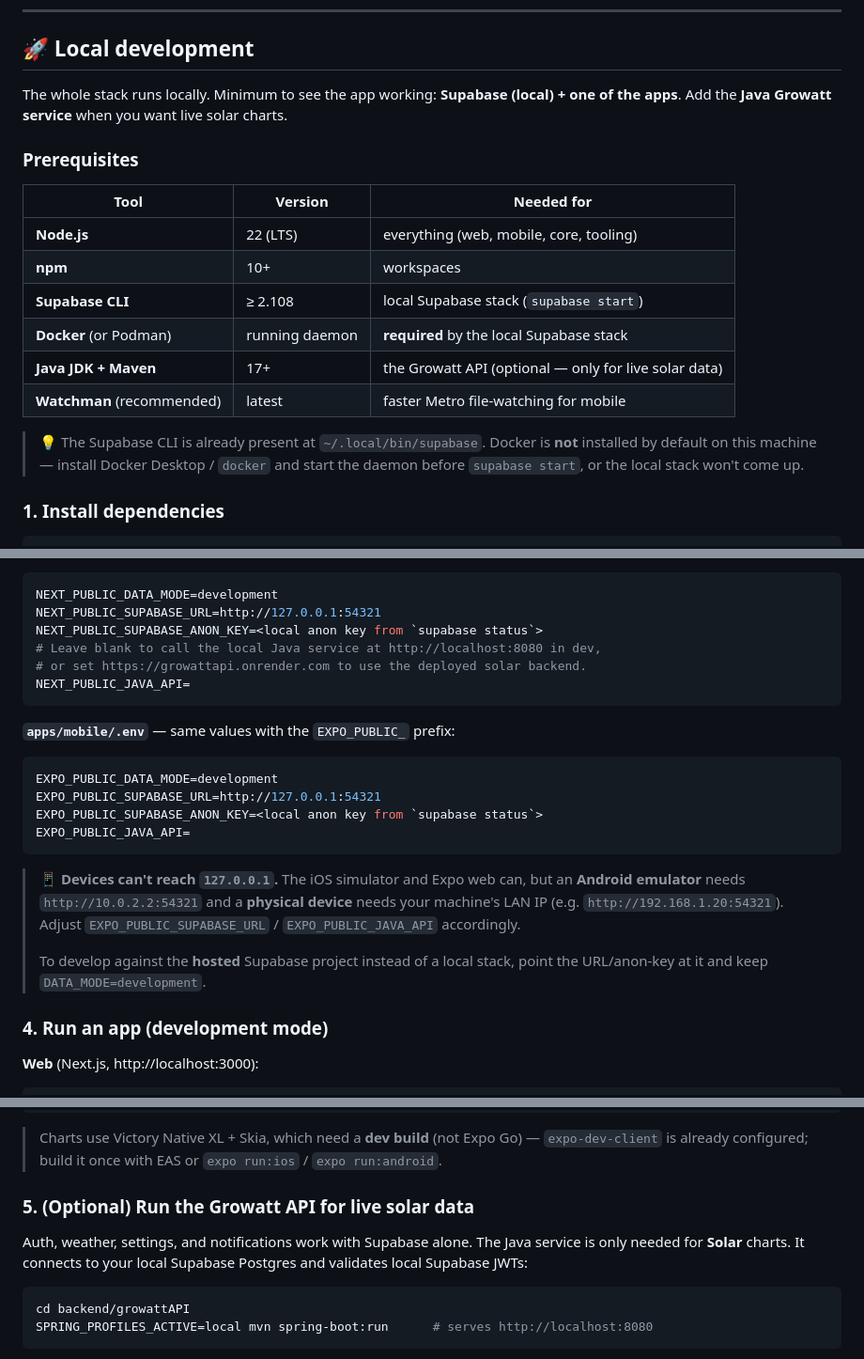
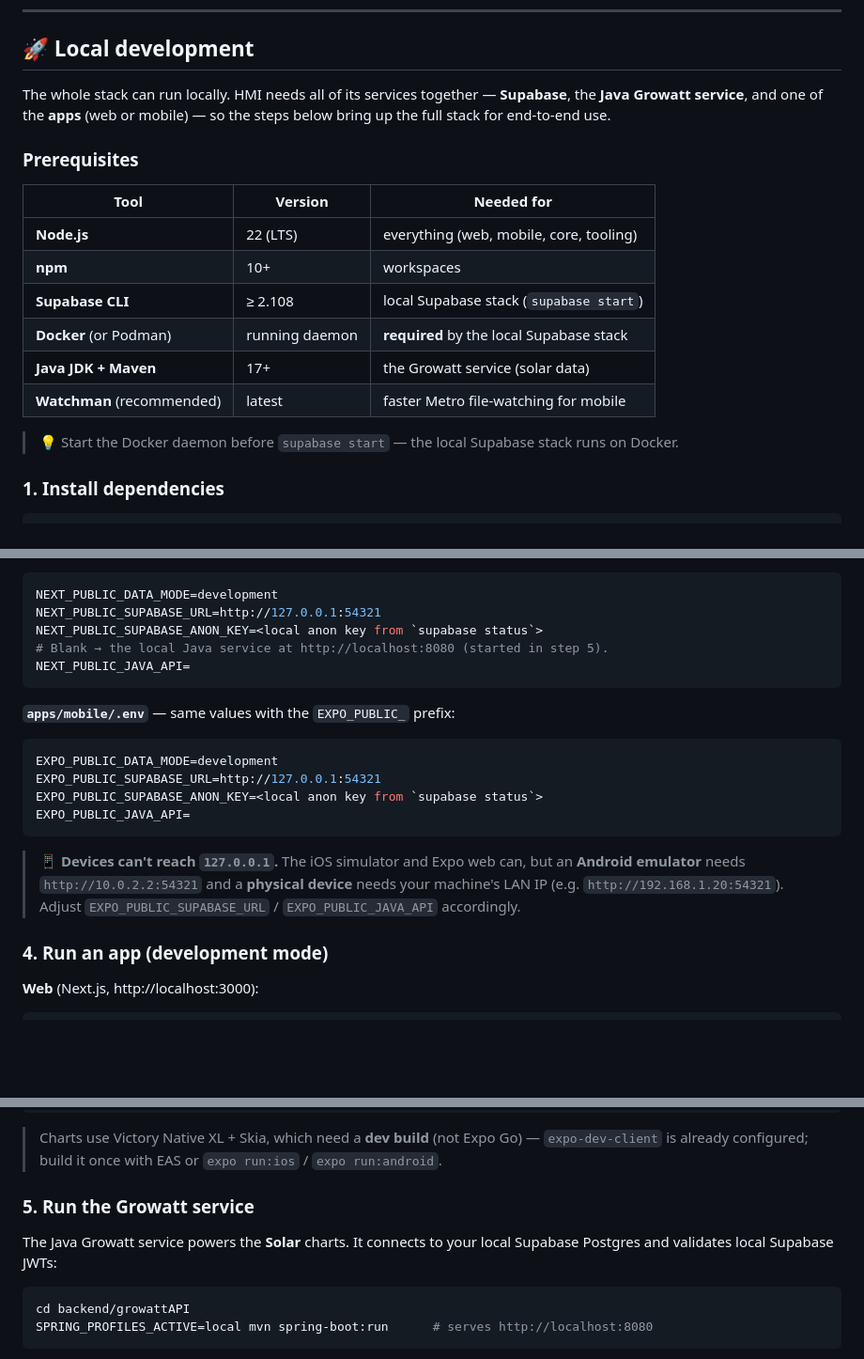
Before and after one commit to AleksanderSandnes/HMI, a Markdown page: README.md, 3 parts joined by grey strips. Shown at 94% size. Rendered like a GitHub page; blank space fills up the shorter version.

Commit message:
docs: reframe local dev as one full stack (all services required)
- Intro: 'the whole stack can run locally', all services needed together.
- Drop the machine-specific Supabase-CLI-installed note (keep the Docker tip).
- Remove prod/dev config-switching asides so env setup reads as one-time,
  not a toggle you must edit to change modes.
- Step 5 (Growatt service) is no longer optional.

````diff
--- a/README.md
+++ b/README.md
@@ -103,23 +103,22 @@ API) for the part Supabase can't host.
 
 ## 🚀 Local development
 
-The whole stack runs locally. Minimum to see the app working: **Supabase (local) + one of the apps**.
-Add the **Java Growatt service** when you want live solar charts.
+The whole stack can run locally. HMI needs all of its services together — **Supabase**, the **Java
+Growatt service**, and one of the **apps** (web or mobile) — so the steps below bring up the full
+stack for end-to-end use.
 
 ### Prerequisites
 
-| Tool                       | Version        | Needed for                                            |
-| -------------------------- | -------------- | ----------------------------------------------------- |
-| **Node.js**                | 22 (LTS)       | everything (web, mobile, core, tooling)               |
-| **npm**                    | 10+            | workspaces                                            |
-| **Supabase CLI**           | ≥ 2.108        | local Supabase stack (`supabase start`)               |
-| **Docker** (or Podman)     | running daemon | **required** by the local Supabase stack              |
-| **Java JDK + Maven**       | 17+            | the Growatt API (optional — only for live solar data) |
-| **Watchman** (recommended) | latest         | faster Metro file-watching for mobile                 |
+| Tool                       | Version        | Needed for                               |
+| -------------------------- | -------------- | ---------------------------------------- |
+| **Node.js**                | 22 (LTS)       | everything (web, mobile, core, tooling)  |
+| **npm**                    | 10+            | workspaces                               |
+| **Supabase CLI**           | ≥ 2.108        | local Supabase stack (`supabase start`)  |
+| **Docker** (or Podman)     | running daemon | **required** by the local Supabase stack |
+| **Java JDK + Maven**       | 17+            | the Growatt service (solar data)         |
+| **Watchman** (recommended) | latest         | faster Metro file-watching for mobile    |
 
-> 💡 The Supabase CLI is already present at `~/.local/bin/supabase`. Docker is **not** installed by
-> default on this machine — install Docker Desktop / `docker` and start the daemon before
-> `supabase start`, or the local stack won't come up.
+> 💡 Start the Docker daemon before `supabase start` — the local Supabase stack runs on Docker.
 
 ### 1. Install dependencies
 
@@ -175,8 +174,7 @@ cp apps/mobile/.env.example apps/mobile/.env
 NEXT_PUBLIC_DATA_MODE=development
 NEXT_PUBLIC_SUPABASE_URL=http://127.0.0.1:54321
 NEXT_PUBLIC_SUPABASE_ANON_KEY=<local anon key from `supabase status`>
-# Leave blank to call the local Java service at http://localhost:8080 in dev,
-# or set https://growattapi.onrender.com to use the deployed solar backend.
+# Blank → the local Java service at http://localhost:8080 (started in step 5).
 NEXT_PUBLIC_JAVA_API=
 ```
 
@@ -193,9 +191,6 @@ EXPO_PUBLIC_JAVA_API=
 > emulator** needs `http://10.0.2.2:54321` and a **physical device** needs your machine's LAN IP
 > (e.g. `http://192.168.1.20:54321`). Adjust `EXPO_PUBLIC_SUPABASE_URL` / `EXPO_PUBLIC_JAVA_API`
 > accordingly.
->
-> To develop against the **hosted** Supabase project instead of a local stack, point the URL/anon-key
-> at it and keep `DATA_MODE=development`.
 
 ### 4. Run an app (development mode)
 
@@ -218,10 +213,10 @@ npm --workspace @hmi/mobile run web       # Expo web
 > Charts use Victory Native XL + Skia, which need a **dev build** (not Expo Go) — `expo-dev-client`
 > is already configured; build it once with EAS or `expo run:ios` / `expo run:android`.
 
-### 5. (Optional) Run the Growatt API for live solar data
+### 5. Run the Growatt service
 
-Auth, weather, settings, and notifications work with Supabase alone. The Java service is only needed
-for **Solar** charts. It connects to your local Supabase Postgres and validates local Supabase JWTs:
+The Java Growatt service powers the **Solar** charts. It connects to your local Supabase Postgres and
+validates local Supabase JWTs:
 
 ```bash
 cd backend/growattAPI
````
